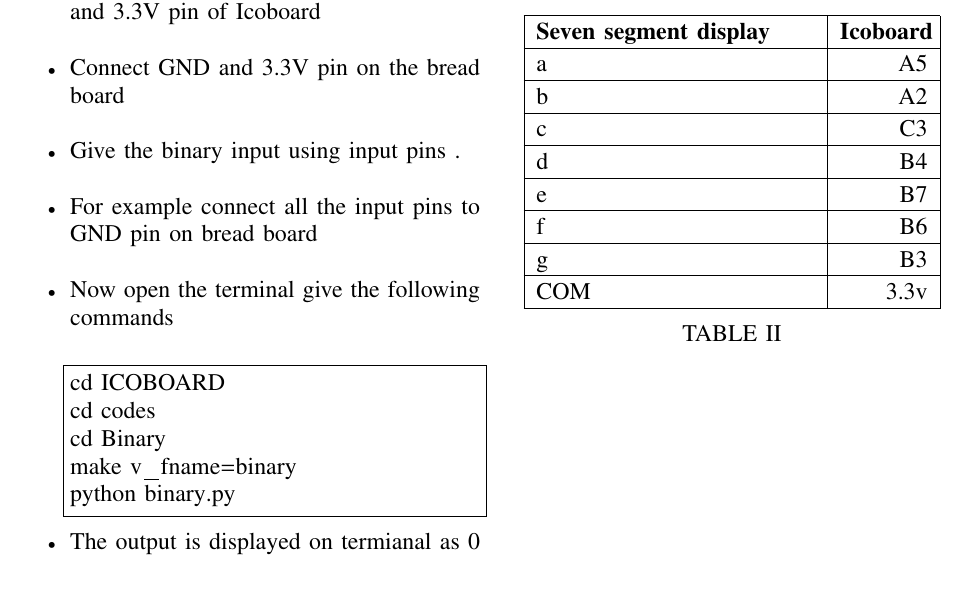
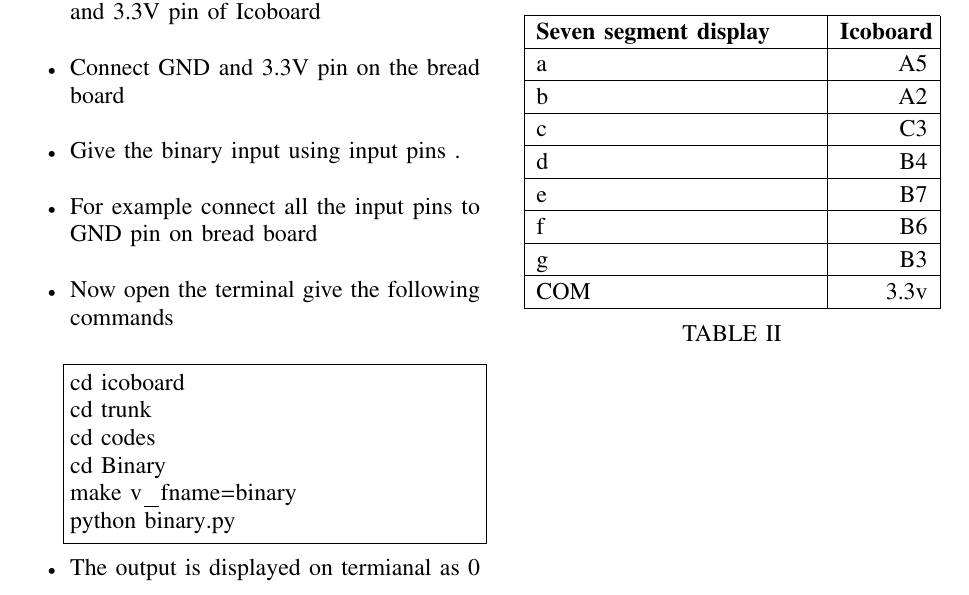
Before and after one commit to pratibha444/ICOBOARD, a LaTeX paper (ICOBOARD.tex): part of page 2 of 3, cut so that both start at the same text. Compiled offline with pdfLaTeX.

Commit message:
Add exisiting files

```diff
--- a/ICOBOARD.tex
+++ b/ICOBOARD.tex
@@ -243,7 +243,8 @@
 \item For example connect all the input pins to GND pin on bread board\\
 \item Now open the terminal give the following commands\\
 \begin{lstlisting}
-cd ICOBOARD
+cd icoboard
+cd trunk
 cd codes
 cd Binary
 make v_fname=binary
```
Also changed, not shown: ICOBOARD.pdf, ICOBOARD.tex (3 more changed lines), 3 other files.
